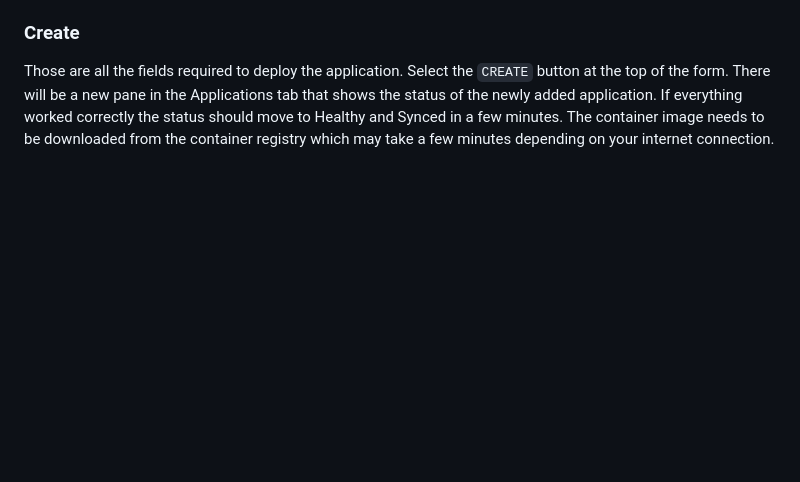
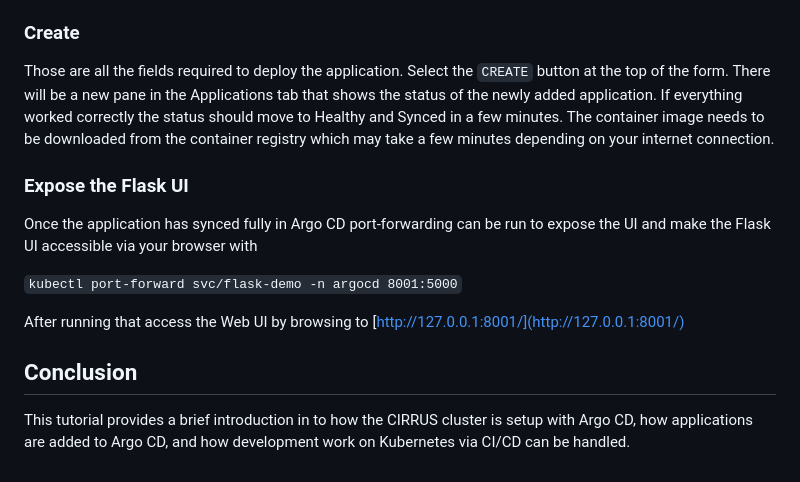
Before and after one commit to sgpearse/k8s-argo-codespace, a Markdown page: README.md, the part around the change. Drawn GitHub-style; blank space fills up the shorter version.

Commit message:
Update README with Flask port-forward

```diff
--- a/README.md
+++ b/README.md
@@ -86,3 +86,15 @@ Namespace: Use the `argocd` namespace that was created after minikube started. A
 ### Create
 
 Those are all the fields required to deploy the application. Select the `CREATE` button at the top of the form. There will be a new pane in the Applications tab that shows the status of the newly added application. If everything worked correctly the status should move to Healthy and Synced in a few minutes. The container image needs to be downloaded from the container registry which may take a few minutes depending on your internet connection.
+
+### Expose the Flask UI
+
+Once the application has synced fully in Argo CD port-forwarding can be run to expose the UI and make the Flask UI accessible via your browser with
+
+`kubectl port-forward svc/flask-demo -n argocd 8001:5000`
+
+After running that access the Web UI by browsing to [http://127.0.0.1:8001/](http://127.0.0.1:8001/)
+
+## Conclusion
+
+This tutorial provides a brief introduction in to how the CIRRUS cluster is setup with Argo CD, how applications are added to Argo CD, and how development work on Kubernetes via CI/CD can be handled.
```
